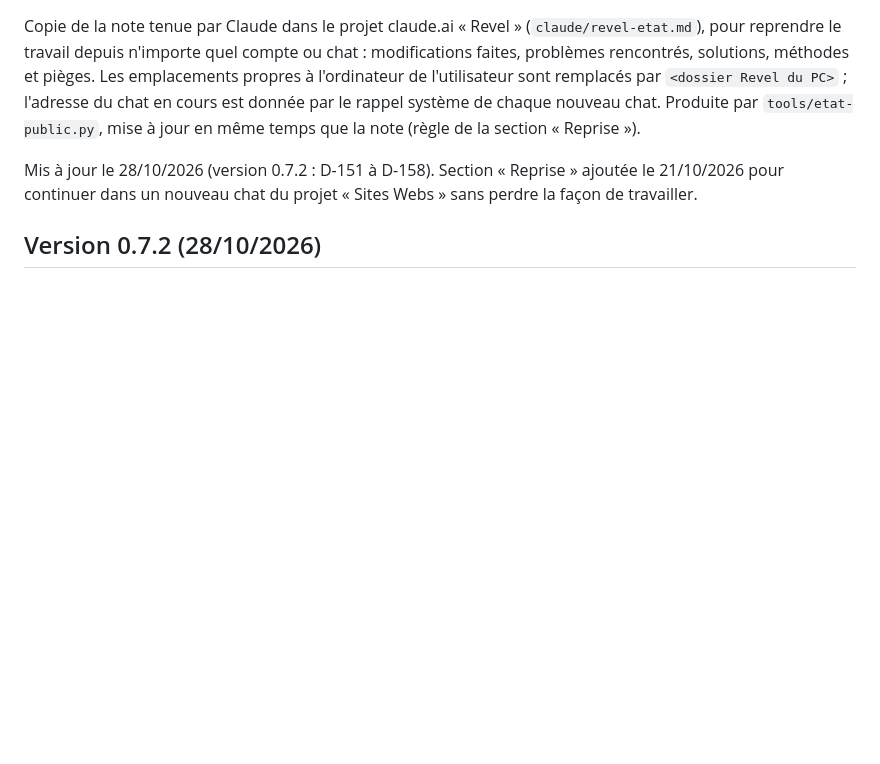
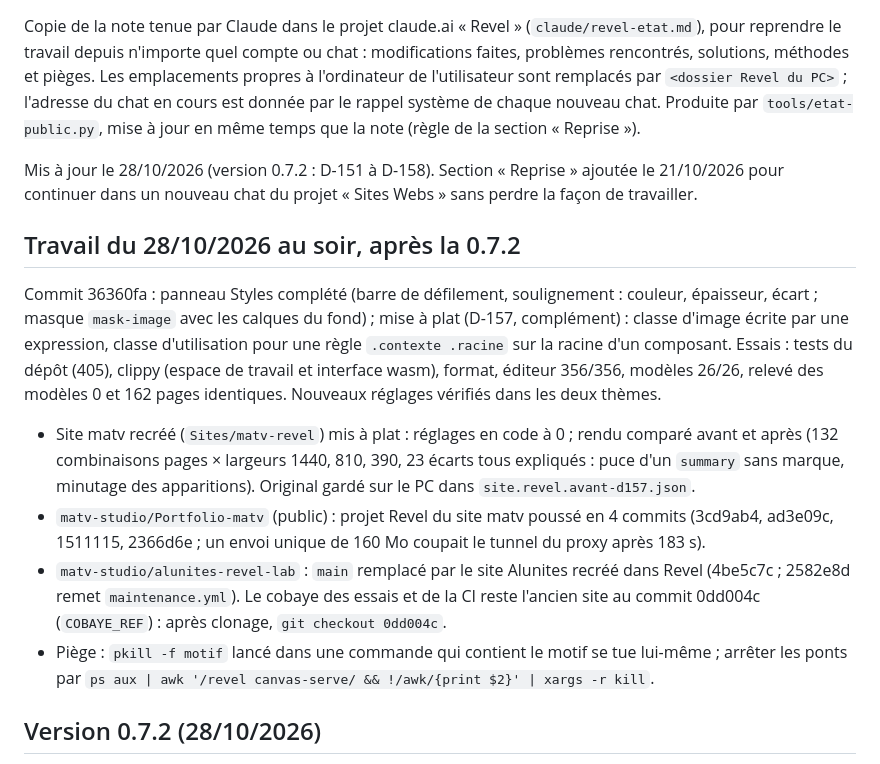
Before and after one commit to matv-studio/Revel, a Markdown page: docs/ETAT.md, the part around the change. GitHub-like rendering; blank space fills up the shorter version.

Commit message:
docs: état après le commit 36360fa (panneau, mise à plat de matv, dépôts)
Co-Authored-By: Claude Opus 5.5 <noreply@anthropic.com>
Claude-Session: https://claude.ai/code/session_012qBHgPpriCtnKd7ouD61xj

```diff
--- a/docs/ETAT.md
+++ b/docs/ETAT.md
@@ -8,6 +8,23 @@ Produite par `tools/etat-public.py`, mise à jour en même temps que la note (r
 
 Mis à jour le 28/10/2026 (version 0.7.2 : D-151 à D-158). Section « Reprise » ajoutée le 21/10/2026 pour continuer
 dans un nouveau chat du projet « Sites Webs » sans perdre la façon de travailler.
+
+## Travail du 28/10/2026 au soir, après la 0.7.2
+Commit 36360fa : panneau Styles complété (barre de défilement, soulignement : couleur, épaisseur, écart ; masque
+`mask-image` avec les calques du fond) ; mise à plat (D-157, complément) : classe d'image écrite par une
+expression, classe d'utilisation pour une règle `.contexte .racine` sur la racine d'un composant. Essais :
+tests du dépôt (405), clippy (espace de travail et interface wasm), format, éditeur 356/356, modèles 26/26,
+relevé des modèles 0 et 162 pages identiques. Nouveaux réglages vérifiés dans les deux thèmes.
+- Site matv recréé (`Sites/matv-revel`) mis à plat : réglages en code à 0 ; rendu comparé avant et après
+  (132 combinaisons pages × largeurs 1440, 810, 390, 23 écarts tous expliqués : puce d'un `summary` sans
+  marque, minutage des apparitions). Original gardé sur le PC dans `site.revel.avant-d157.json`.
+- `matv-studio/Portfolio-matv` (public) : projet Revel du site matv poussé en 4 commits (3cd9ab4, ad3e09c,
+  1511115, 2366d6e ; un envoi unique de 160 Mo coupait le tunnel du proxy après 183 s).
+- `matv-studio/alunites-revel-lab` : `main` remplacé par le site Alunites recréé dans Revel (4be5c7c ; 2582e8d
+  remet `maintenance.yml`). Le cobaye des essais et de la CI reste l'ancien site au commit 0dd004c
+  (`COBAYE_REF`) : après clonage, `git checkout 0dd004c`.
+- Piège : `pkill -f motif` lancé dans une commande qui contient le motif se tue lui-même ; arrêter les ponts
+  par `ps aux | awk '/revel canvas-serve/ && !/awk/{print $2}' | xargs -r kill`.
 
 ## Version 0.7.2 (28/10/2026)
 Commit « Version 0.7.2 » (747f490), README en sections repliables avec captures refaites (f457c89, 1998981),
```
